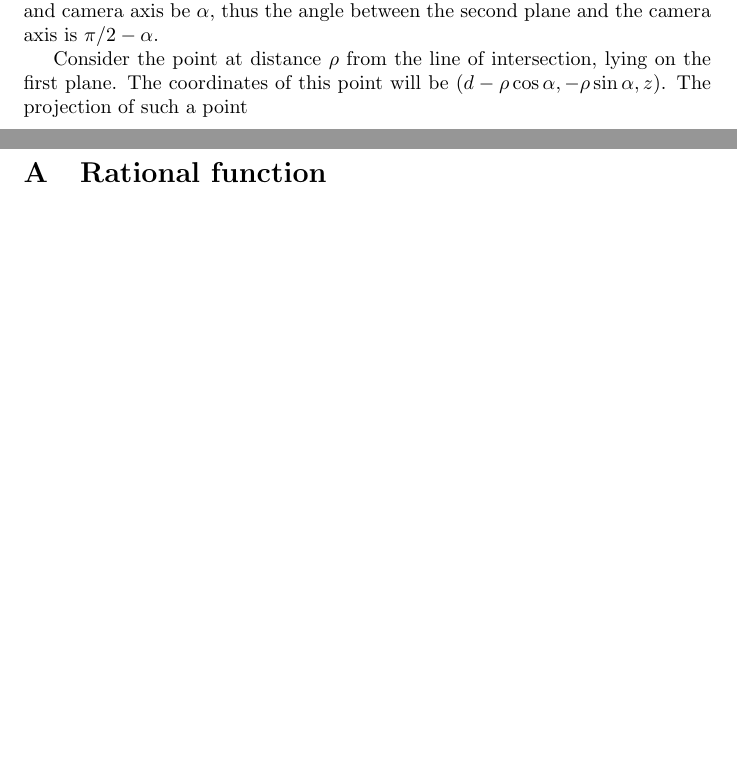
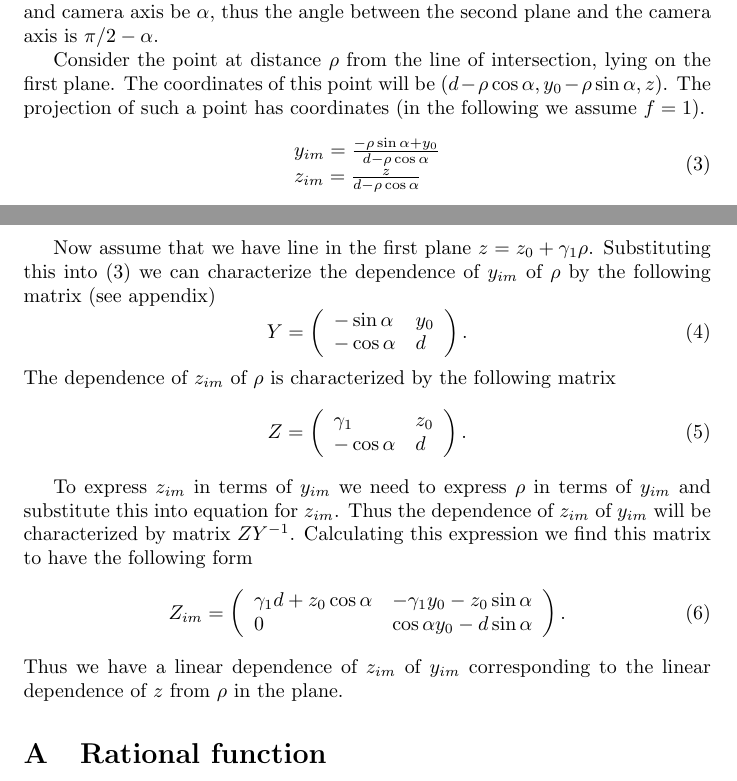
Before and after one commit to begemotv2718/3dscan, a LaTeX document (theory/3dscan.tex): two parts of pages 2 and 3 of 3, joined at a grey line, cut so that both start at the same text, the shorter picture padded with empty space. Compiled offline with pdfLaTeX.

Commit message:
Some more theory added

```diff
--- a/theory/3dscan.tex
+++ b/theory/3dscan.tex
@@ -27,7 +27,48 @@ axis be $\alpha$, thus the angle between the second plane and the
 camera axis is $\pi/2-\alpha$.
 
 Consider the point at distance $\rho$ from the line of intersection, lying on the first plane. The coordinates of this point will be
-$(d-\rho \cos \alpha, -\rho \sin\alpha, z)$. The projection of such a point
+$(d-\rho \cos \alpha,y_0 -\rho \sin\alpha, z)$. The projection of such a point has coordinates (in the following we assume $f=1$).
+\begin{equation}
+  \label{eq-projection1}
+  \begin{array}{l}
+    y_{im}=\frac{-\rho\sin\alpha+y_0}{d-\rho\cos\alpha}\\
+    z_{im}=\frac{z}{d-\rho\cos\alpha}
+  \end{array}
+\end{equation}
+
+Now assume that we have line in the first plane $z=z_0+\gamma_1\rho$. Substituting this into~(\ref{eq-projection1}) we can characterize the dependence of $y_{im}$ of $\rho$ by the following matrix (see appendix)
+\begin{equation}
+ Y= \left(
+    \begin{array}{ll}
+      -\sin\alpha  & y_0 \\
+      -\cos\alpha  & d
+    \end{array}
+  \right).
+\end{equation}
+The dependence of $z_{im}$ of $\rho$ is characterized by the following matrix
+\begin{equation}
+  Z=\left(
+    \begin{array}{ll}
+      \gamma_1  & z_0 \\
+      -\cos\alpha  & d
+    \end{array}
+  \right).
+\end{equation}
+
+To express $z_{im}$ in terms of $y_{im}$ we need to express $\rho$ in terms of $y_{im}$ and substitute this into equation for $z_{im}$. Thus the dependence of $z_{im}$ of $y_{im}$ will be characterized by matrix $Z Y^{-1}$. Calculating this expression we find this matrix to have the following form
+\begin{equation}
+  Z_{im}= \left(
+    \begin{array}{ll}
+      \gamma_1 d + z_0 \cos\alpha  & -\gamma_1 y_0 -z_0 \sin\alpha\\
+      0  & \cos\alpha y_0 - d\sin\alpha
+    \end{array}
+  \right).
+\end{equation}
+Thus we have a linear dependence of $z_{im}$ of $y_{im}$ corresponding to the linear dependence of $z$ from $\rho$ in the plane.
+
+
+
+
 
 \appendix
 \section{Rational function}
```
